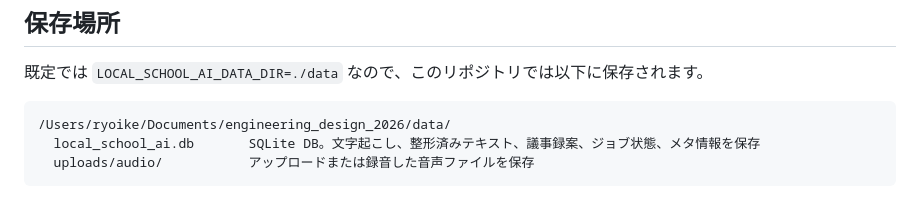
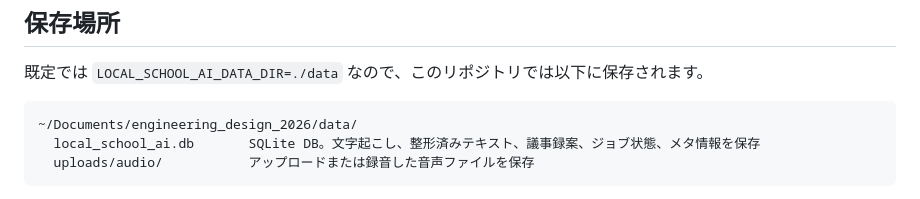
Before and after one commit to sasanokusa/Engineering_Design_Mockup, a Markdown page: README.md, the part around the change. Drawn GitHub-style.

Commit message:
Clarify data directory path in README

````diff
--- a/README.md
+++ b/README.md
@@ -93,7 +93,7 @@ uvicorn backend.main:app --reload --port 8000
 既定では `LOCAL_SCHOOL_AI_DATA_DIR=./data` なので、このリポジトリでは以下に保存されます。
 
 ```text
-/Users/ryoike/Documents/engineering_design_2026/data/
+~/Documents/engineering_design_2026/data/
   local_school_ai.db       SQLite DB。文字起こし、整形済みテキスト、議事録案、ジョブ状態、メタ情報を保存
   uploads/audio/           アップロードまたは録音した音声ファイルを保存
 ```
````
